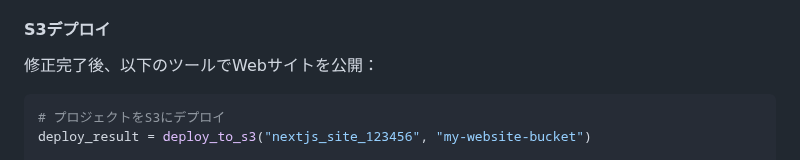
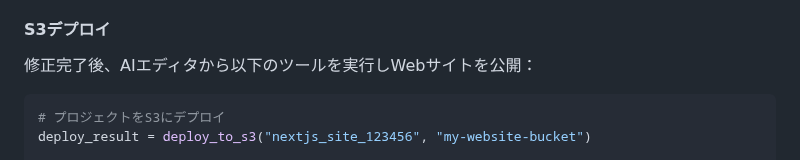
Before and after one commit to shark-bot-0118/web-dev-mcp-server, a Markdown page: README.md, the part around the change. Rendered like a GitHub page.

````diff
--- a/README.md
+++ b/README.md
@@ -204,7 +204,7 @@ user_instruction = "技術系企業のコーポレートサイトを作成して
 6. **商品詳細ページ**: ECサイトなど商品を掲載する場合は、商品詳細ページや関連機能を実装
 
 #### S3デプロイ
-修正完了後、以下のツールでWebサイトを公開：
+修正完了後、AIエディタから以下のツールを実行しWebサイトを公開：
 
 ```python
 # プロジェクトをS3にデプロイ
````
